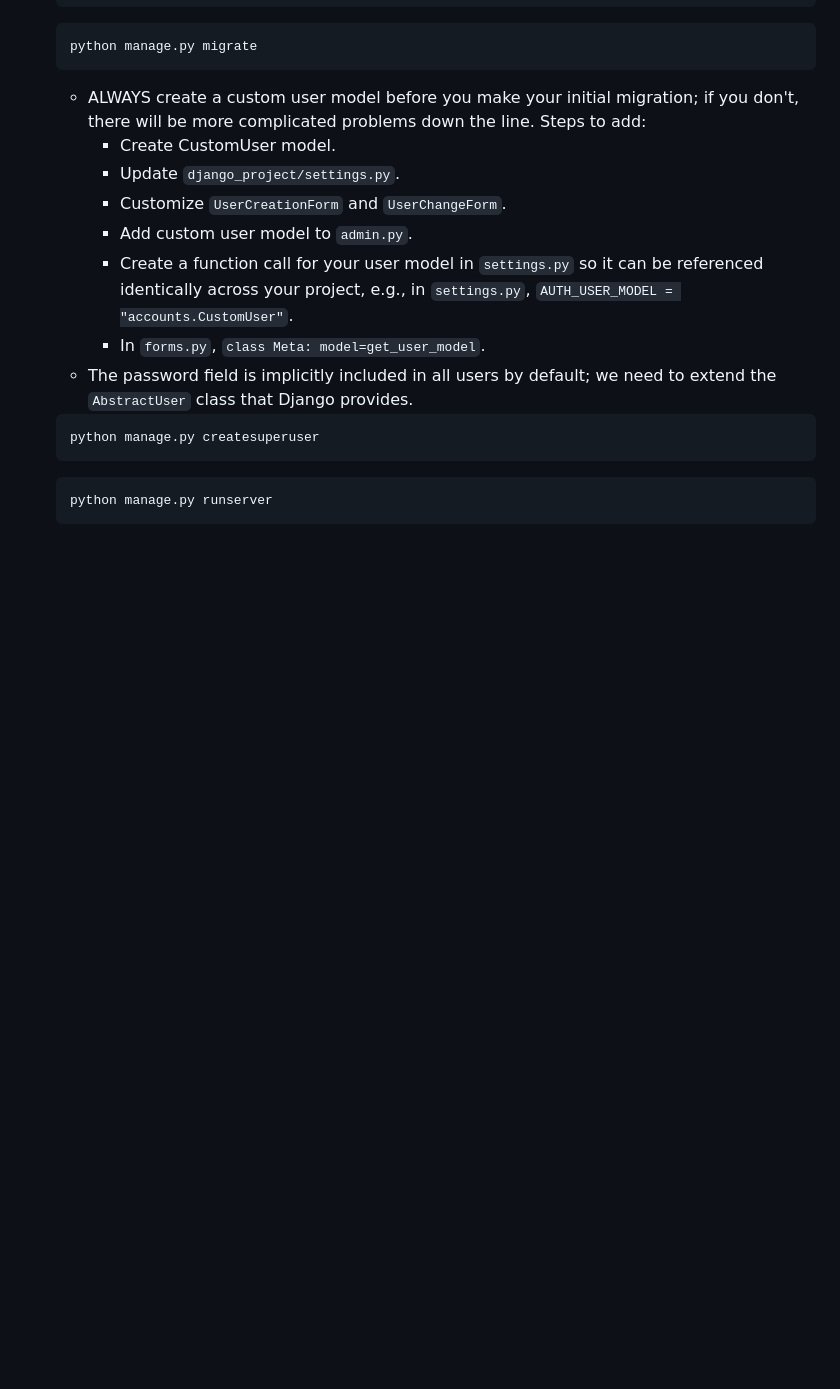
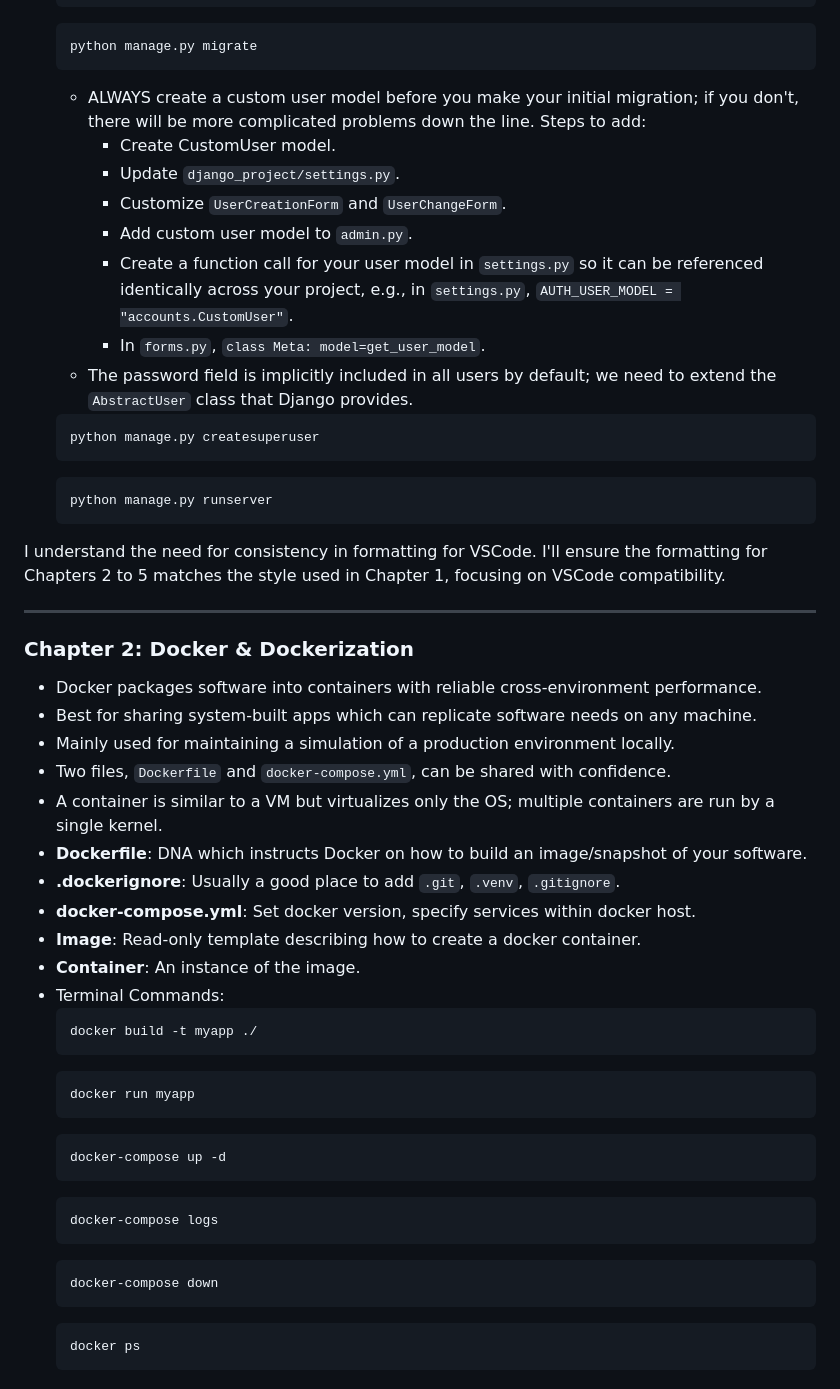
Before and after one commit to cooperability/django-for-professionals, a Markdown page: README.md, the part around the change printed below. GitHub-like rendering; blank space fills up the shorter version.

````diff
--- a/README.md
+++ b/README.md
@@ -65,3 +65,38 @@ Attempting to save here for further reference.
   ```
   python manage.py runserver
   ```
+I understand the need for consistency in formatting for VSCode. I'll ensure the formatting for Chapters 2 to 5 matches the style used in Chapter 1, focusing on VSCode compatibility.
+
+---
+
+### Chapter 2: Docker & Dockerization
+- Docker packages software into containers with reliable cross-environment performance.
+- Best for sharing system-built apps which can replicate software needs on any machine.
+- Mainly used for maintaining a simulation of a production environment locally.
+- Two files, `Dockerfile` and `docker-compose.yml`, can be shared with confidence.
+- A container is similar to a VM but virtualizes only the OS; multiple containers are run by a single kernel.
+- **Dockerfile**: DNA which instructs Docker on how to build an image/snapshot of your software.
+- **.dockerignore**: Usually a good place to add `.git`, `.venv`, `.gitignore`.
+- **docker-compose.yml**: Set docker version, specify services within docker host.
+- **Image**: Read-only template describing how to create a docker container.
+- **Container**: An instance of the image.
+- Terminal Commands:
+  ```
+  docker build -t myapp ./
+  ```
+  ```
+  docker run myapp
+  ```
+  ```
+  docker-compose up -d
+  ```
+  ```
+  docker-compose logs
+  ```
+  ```
+  docker-compose down
+  ```
+  ```
+  docker ps
+  ```
+
````
Also changed, not shown: other parts of README.md (+55 -0 lines).
